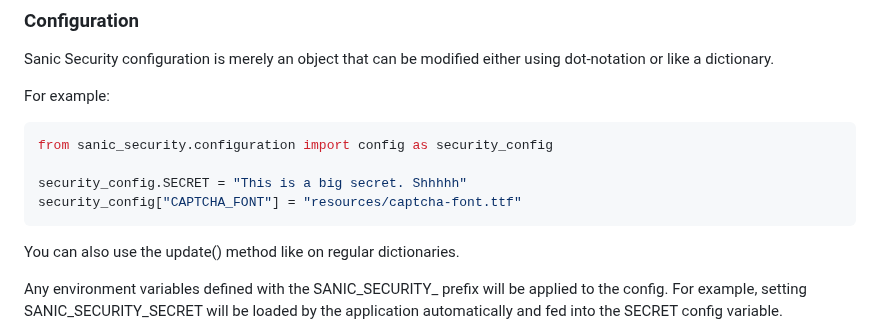
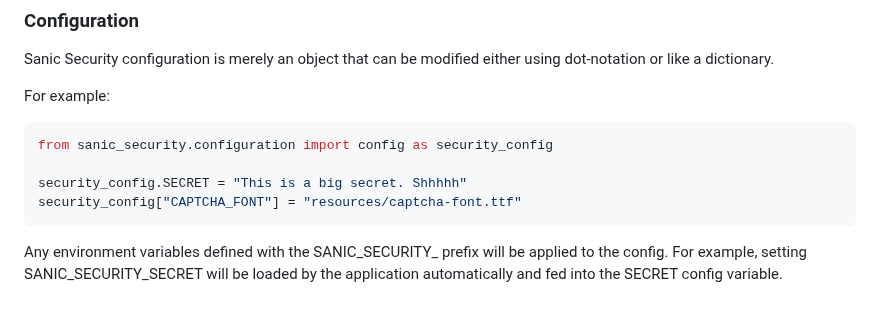
Before and after one commit to na-stewart/sanic-security, a Markdown page: README.md, the part around the change. GitHub-like rendering; blank space fills up the shorter version.

Commit message:
README.md revision

````diff
--- a/README.md
+++ b/README.md
@@ -99,8 +99,6 @@ from sanic_security.configuration import config as security_config
 security_config.SECRET = "This is a big secret. Shhhhh"
 security_config["CAPTCHA_FONT"] = "resources/captcha-font.ttf"
 ```
-
-You can also use the update() method like on regular dictionaries.
 
 Any environment variables defined with the SANIC_SECURITY_ prefix will be applied to the config. For example, setting
 SANIC_SECURITY_SECRET will be loaded by the application automatically and fed into the SECRET config variable.
````
